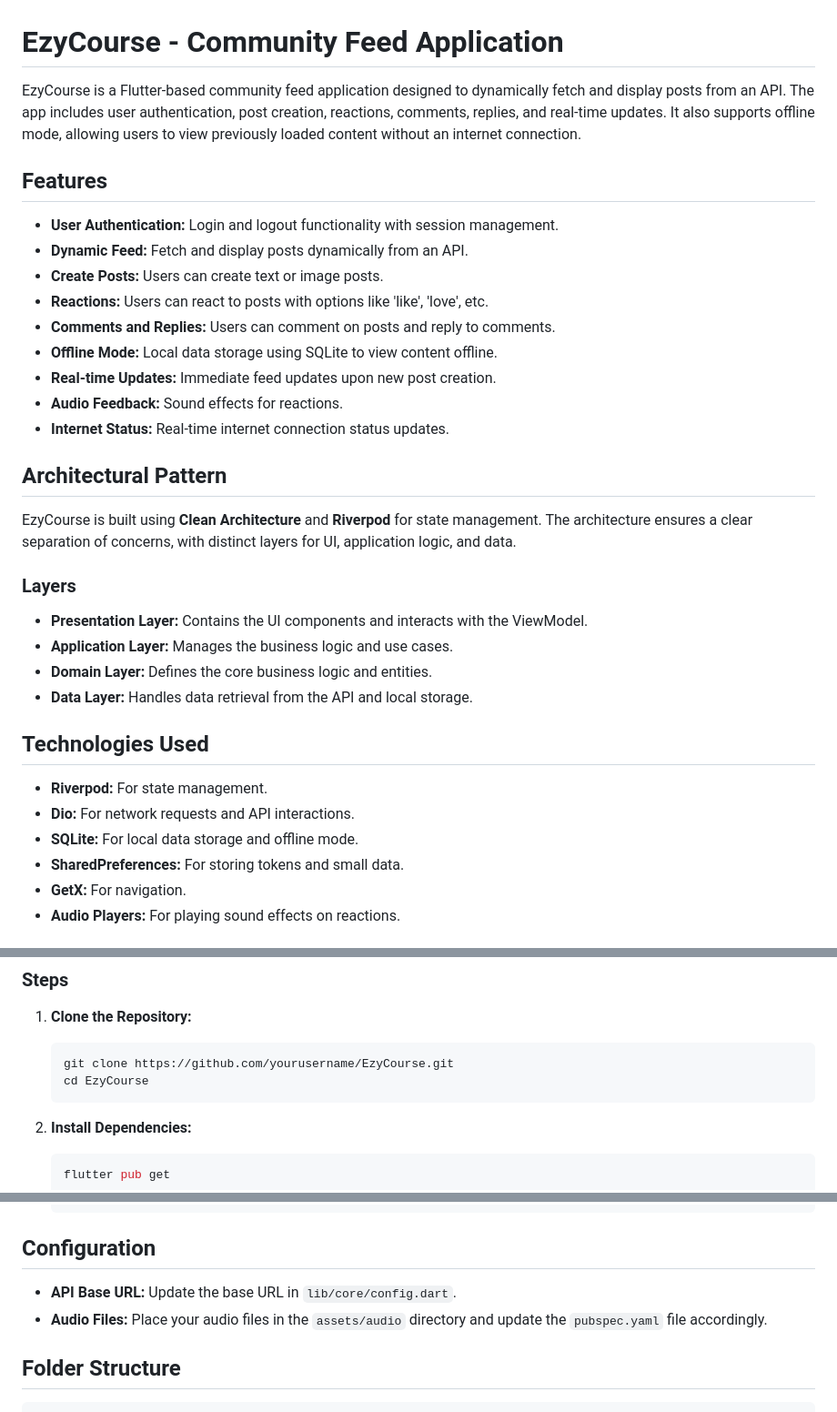
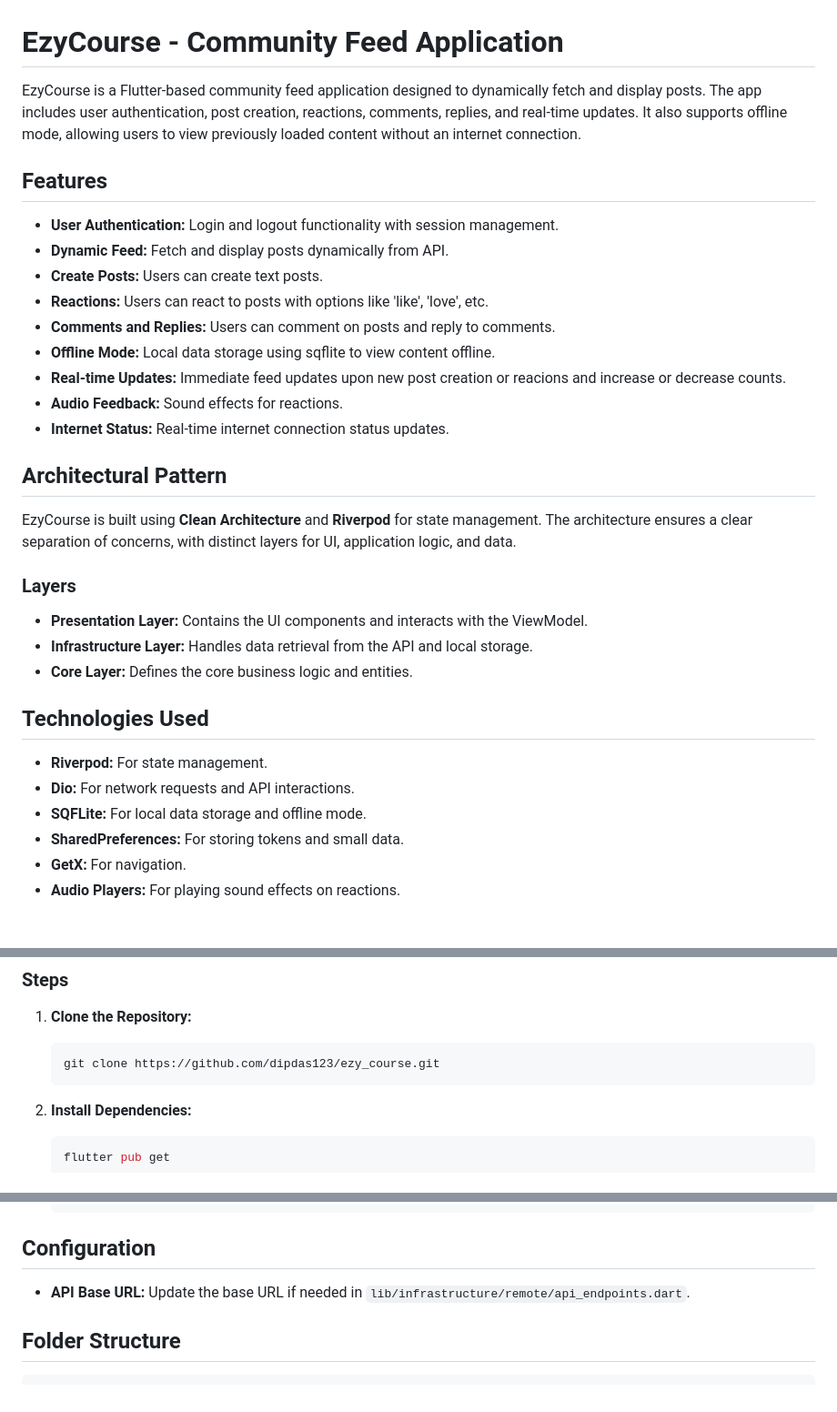
Before and after one commit to dipdas123/ezy_course, a Markdown page: README.md, 3 parts joined by grey strips. Shown at 91% size. Drawn GitHub-style.

````diff
--- a/README.md
+++ b/README.md
@@ -1,15 +1,15 @@
 # EzyCourse - Community Feed Application
 
-EzyCourse is a Flutter-based community feed application designed to dynamically fetch and display posts from an API. The app includes user authentication, post creation, reactions, comments, replies, and real-time updates. It also supports offline mode, allowing users to view previously loaded content without an internet connection.
+EzyCourse is a Flutter-based community feed application designed to dynamically fetch and display posts. The app includes user authentication, post creation, reactions, comments, replies, and real-time updates. It also supports offline mode, allowing users to view previously loaded content without an internet connection.
 
 ## Features
 - **User Authentication:** Login and logout functionality with session management.
-- **Dynamic Feed:** Fetch and display posts dynamically from an API.
-- **Create Posts:** Users can create text or image posts.
+- **Dynamic Feed:** Fetch and display posts dynamically from API.
+- **Create Posts:** Users can create text posts.
 - **Reactions:** Users can react to posts with options like 'like', 'love', etc.
 - **Comments and Replies:** Users can comment on posts and reply to comments.
-- **Offline Mode:** Local data storage using SQLite to view content offline.
-- **Real-time Updates:** Immediate feed updates upon new post creation.
+- **Offline Mode:** Local data storage using sqflite to view content offline.
+- **Real-time Updates:** Immediate feed updates upon new post creation or reacions and increase or decrease counts.
 - **Audio Feedback:** Sound effects for reactions.
 - **Internet Status:** Real-time internet connection status updates.
 
@@ -18,14 +18,13 @@ EzyCourse is built using **Clean Architecture** and **Riverpod** for state manag
 
 ### Layers
 - **Presentation Layer:** Contains the UI components and interacts with the ViewModel.
-- **Application Layer:** Manages the business logic and use cases.
-- **Domain Layer:** Defines the core business logic and entities.
-- **Data Layer:** Handles data retrieval from the API and local storage.
+- **Infrastructure Layer:** Handles data retrieval from the API and local storage.
+- **Core Layer:** Defines the core business logic and entities.
 
 ## Technologies Used
 - **Riverpod:** For state management.
 - **Dio:** For network requests and API interactions.
-- **SQLite:** For local data storage and offline mode.
+- **SQFLite:** For local data storage and offline mode.
 - **SharedPreferences:** For storing tokens and small data.
 - **GetX:** For navigation.
 - **Audio Players:** For playing sound effects on reactions.
@@ -40,8 +39,7 @@ EzyCourse is built using **Clean Architecture** and **Riverpod** for state manag
 ### Steps
 1. **Clone the Repository:**
    ```bash
-   git clone https://github.com/yourusername/EzyCourse.git
-   cd EzyCourse
+   git clone https://github.com/dipdas123/ezy_course.git
    ```
 2. **Install Dependencies:**
    ```bash
@@ -64,9 +62,7 @@ EzyCourse is built using **Clean Architecture** and **Riverpod** for state manag
    ```
 
 ## Configuration
-- **API Base URL:** Update the base URL in `lib/core/config.dart`.
-- **Audio Files:** Place your audio files in the `assets/audio` directory and update the `pubspec.yaml` file accordingly.
-
+- **API Base URL:** Update the base URL if needed in `lib/infrastructure/remote/api_endpoints.dart`.
 ## Folder Structure
 ```
 lib/
````
